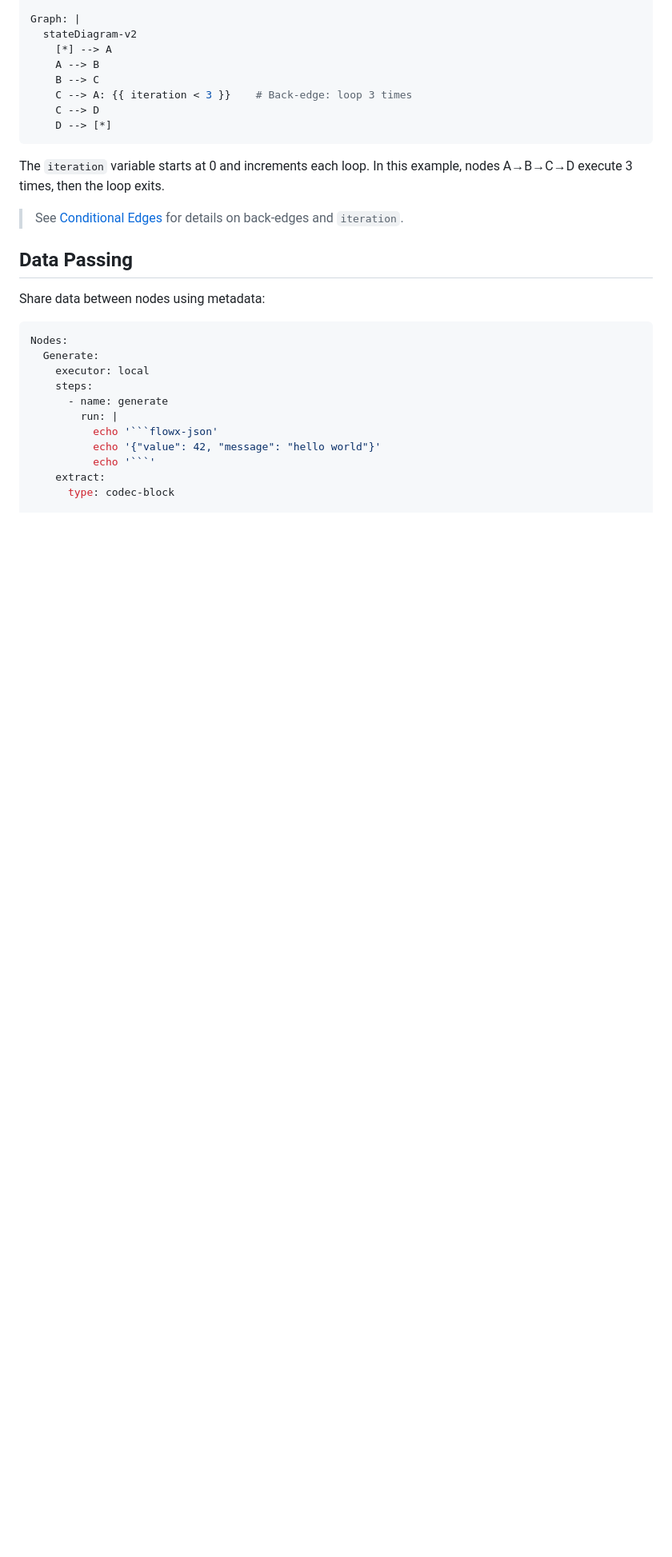
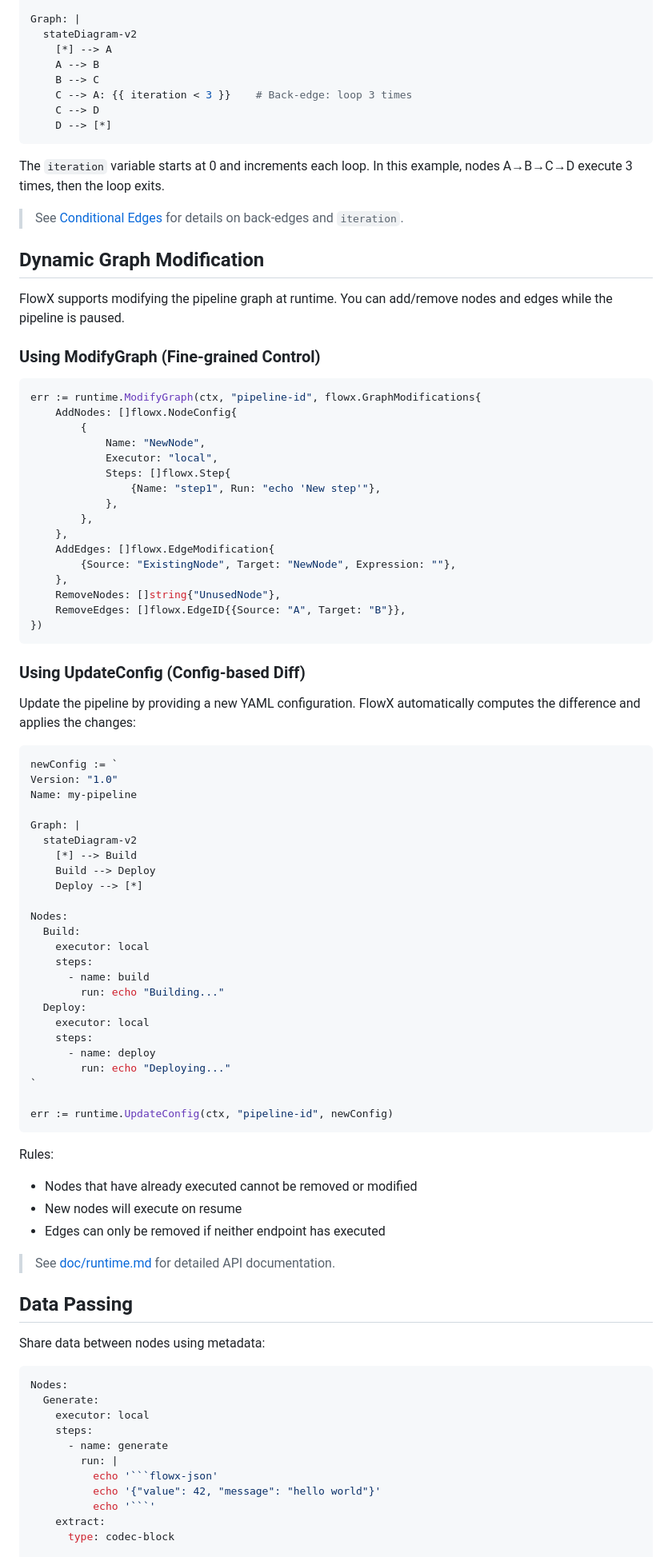
Before and after one commit to LerkoX/flowx, a Markdown page: README.md, the part around one of its changes. Shown at 80% size. GitHub-like rendering; blank space fills up the shorter version.

````diff
--- a/README.md
+++ b/README.md
@@ -288,6 +288,69 @@ Graph: |
 The `iteration` variable starts at 0 and increments each loop. In this example, nodes A→B→C→D execute 3 times, then the loop exits.
 
 > See [Conditional Edges](doc/edge.md) for details on back-edges and `iteration`.
+
+## Dynamic Graph Modification
+
+FlowX supports modifying the pipeline graph at runtime. You can add/remove nodes and edges while the pipeline is paused.
+
+### Using ModifyGraph (Fine-grained Control)
+
+```go
+err := runtime.ModifyGraph(ctx, "pipeline-id", flowx.GraphModifications{
+    AddNodes: []flowx.NodeConfig{
+        {
+            Name: "NewNode",
+            Executor: "local",
+            Steps: []flowx.Step{
+                {Name: "step1", Run: "echo 'New step'"},
+            },
+        },
+    },
+    AddEdges: []flowx.EdgeModification{
+        {Source: "ExistingNode", Target: "NewNode", Expression: ""},
+    },
+    RemoveNodes: []string{"UnusedNode"},
+    RemoveEdges: []flowx.EdgeID{{Source: "A", Target: "B"}},
+})
+```
+
+### Using UpdateConfig (Config-based Diff)
+
+Update the pipeline by providing a new YAML configuration. FlowX automatically computes the difference and applies the changes:
+
+```go
+newConfig := `
+Version: "1.0"
+Name: my-pipeline
+
+Graph: |
+  stateDiagram-v2
+    [*] --> Build
+    Build --> Deploy
+    Deploy --> [*]
+
+Nodes:
+  Build:
+    executor: local
+    steps:
+      - name: build
+        run: echo "Building..."
+  Deploy:
+    executor: local
+    steps:
+      - name: deploy
+        run: echo "Deploying..."
+`
+
+err := runtime.UpdateConfig(ctx, "pipeline-id", newConfig)
+```
+
+Rules:
+- Nodes that have already executed cannot be removed or modified
+- New nodes will execute on resume
+- Edges can only be removed if neither endpoint has executed
+
+> See [doc/runtime.md](doc/runtime.md) for detailed API documentation.
 
 ## Data Passing
 
````
Also changed, not shown: other parts of README.md (+38 -9 lines), README_ZH.md (+101 -9 lines).
